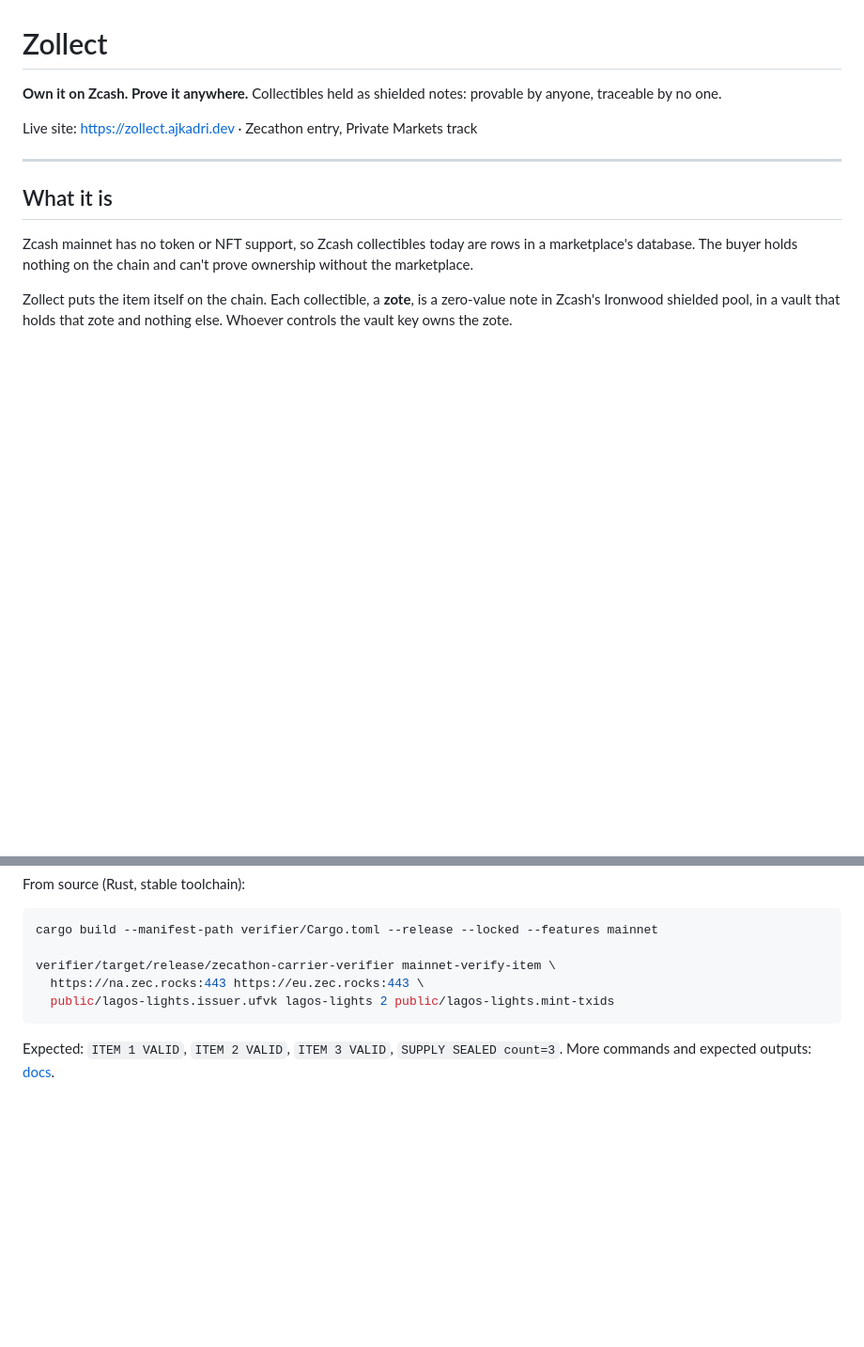
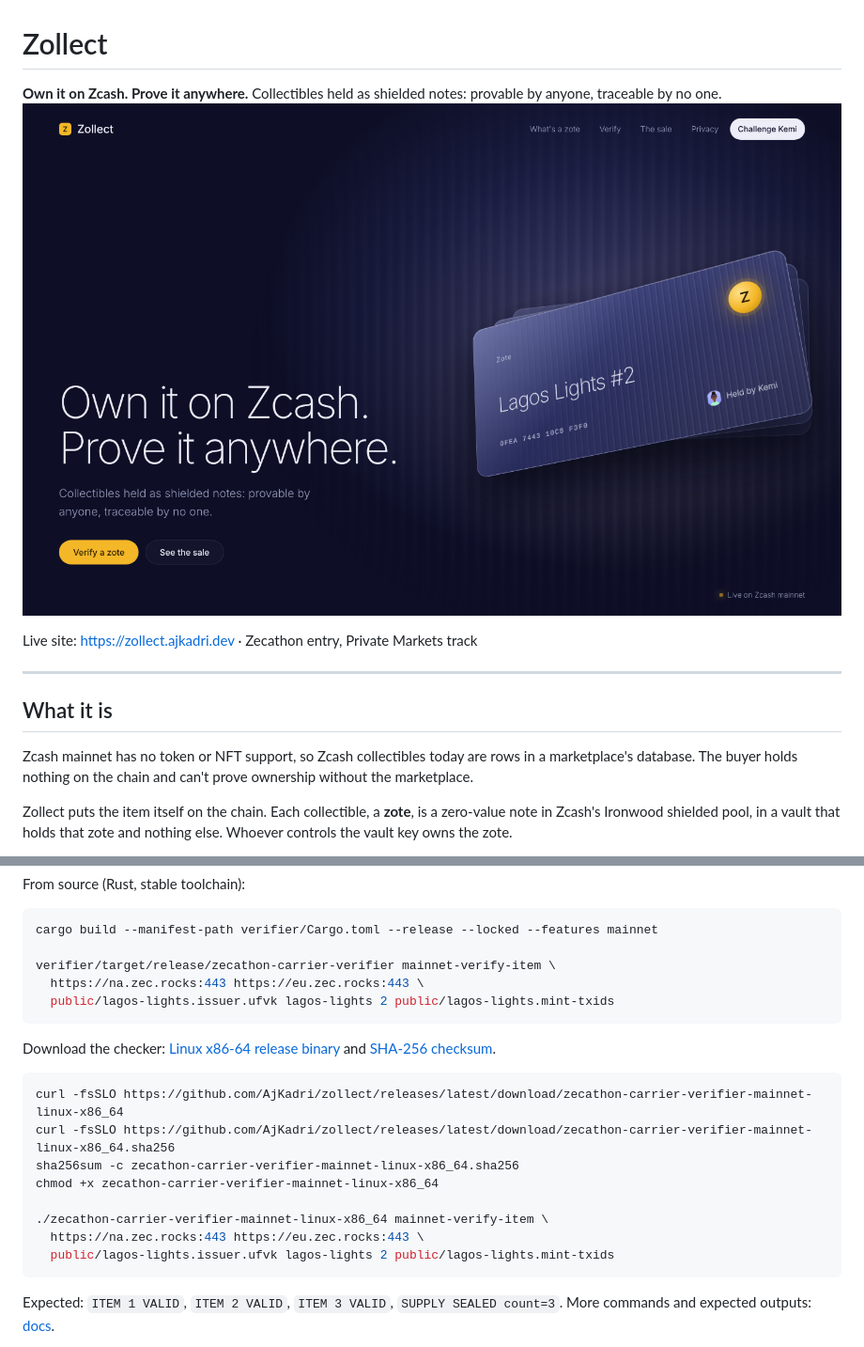
Before and after one commit to AjKadri/zollect, a Markdown page: README.md, 2 parts joined by grey strips. Shown: that part at 94% size. Drawn GitHub-style; pictures changed too: docs/hero.png (added); blank space fills up the shorter version.

Commit message:
docs: add checker download and hero image

````diff
--- a/README.md
+++ b/README.md
@@ -2,6 +2,7 @@
 
 **Own it on Zcash. Prove it anywhere.**
 Collectibles held as shielded notes: provable by anyone, traceable by no one.
+![Zollect: a zote from the Lagos Lights collection](docs/hero.png)
 
 Live site: https://zollect.ajkadri.dev · Zecathon entry, Private Markets track
 
@@ -46,6 +47,19 @@ verifier/target/release/zecathon-carrier-verifier mainnet-verify-item \
   public/lagos-lights.issuer.ufvk lagos-lights 2 public/lagos-lights.mint-txids
 ```
 
+Download the checker: [Linux x86-64 release binary](https://github.com/AjKadri/zollect/releases/latest/download/zecathon-carrier-verifier-mainnet-linux-x86_64) and [SHA-256 checksum](https://github.com/AjKadri/zollect/releases/latest/download/zecathon-carrier-verifier-mainnet-linux-x86_64.sha256).
+
+```sh
+curl -fsSLO https://github.com/AjKadri/zollect/releases/latest/download/zecathon-carrier-verifier-mainnet-linux-x86_64
+curl -fsSLO https://github.com/AjKadri/zollect/releases/latest/download/zecathon-carrier-verifier-mainnet-linux-x86_64.sha256
+sha256sum -c zecathon-carrier-verifier-mainnet-linux-x86_64.sha256
+chmod +x zecathon-carrier-verifier-mainnet-linux-x86_64
+
+./zecathon-carrier-verifier-mainnet-linux-x86_64 mainnet-verify-item \
+  https://na.zec.rocks:443 https://eu.zec.rocks:443 \
+  public/lagos-lights.issuer.ufvk lagos-lights 2 public/lagos-lights.mint-txids
+```
+
 Expected: `ITEM 1 VALID`, `ITEM 2 VALID`, `ITEM 3 VALID`, `SUPPLY SEALED count=3`. More commands and expected outputs: [docs](https://zollect.ajkadri.dev/docs.html#verify).
 
 Every check fetches only the listed transactions from **two independent light-wallet servers**, compares the full responses and refuses if they disagree. It never signs or broadcasts.
````
Also changed, not shown: 1 other file.
